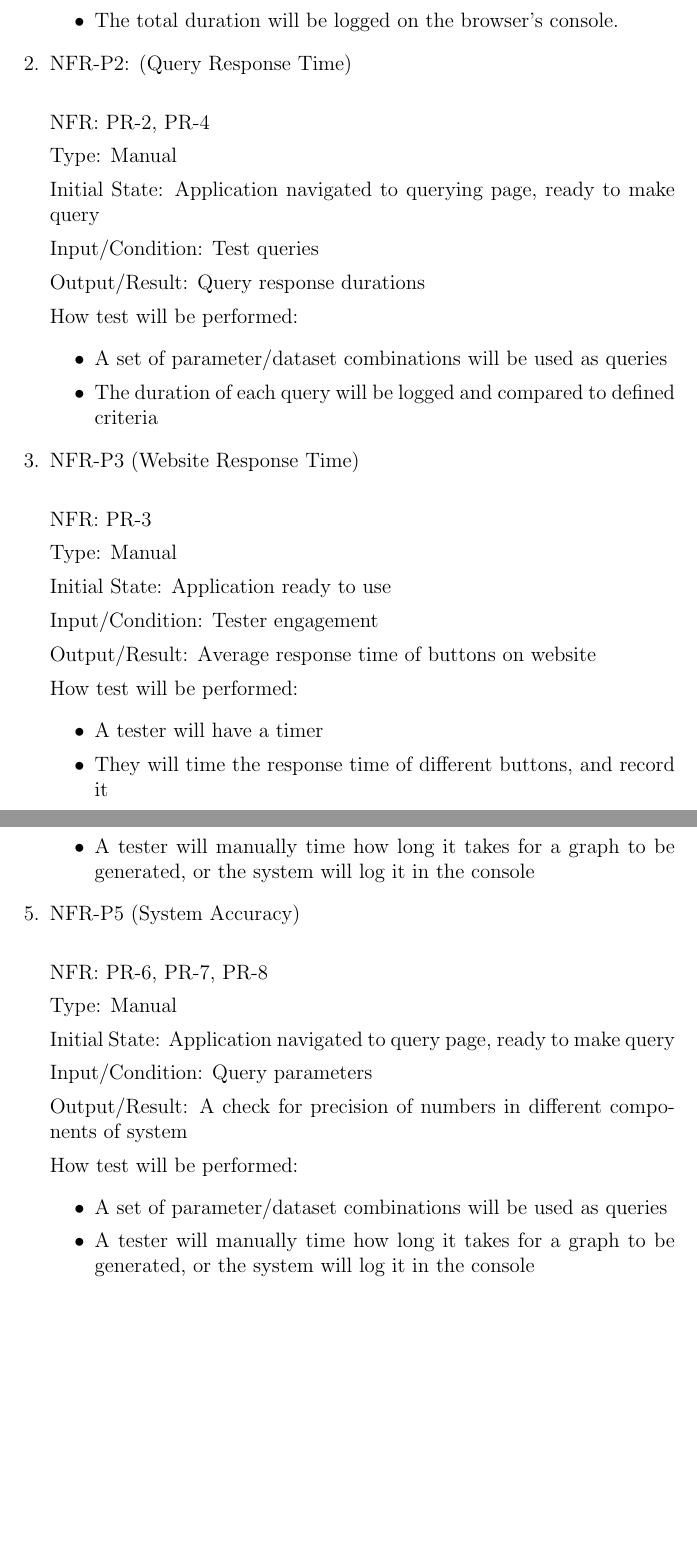
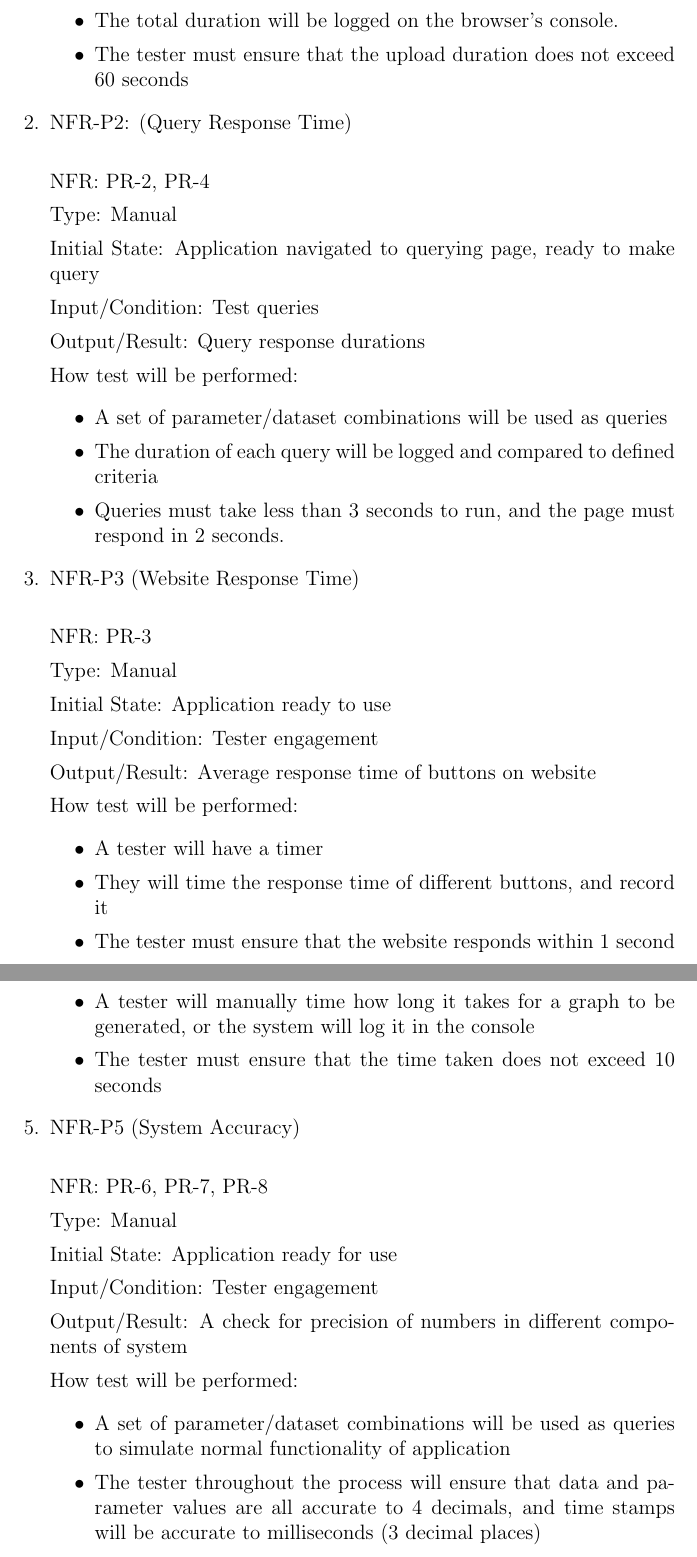
Before and after one commit to SumanyaG/Alkalytics, a LaTeX document (docs/VnVPlan/VnVPlan.tex): two parts of pages 24 and 25 of 35 before the commit and two parts of pages 24 and 25 of 36 after it, joined at a grey line, cut so that both start at the same text, the shorter picture padded with empty space. Compiled offline with pdfLaTeX.

Commit message:
doc(VnV): Edits performance requirment test thresholds

```diff
--- a/docs/VnVPlan/VnVPlan.tex
+++ b/docs/VnVPlan/VnVPlan.tex
@@ -736,6 +736,7 @@ Thus, large test sets of data will be automatically generated accordingly.
     \item The upload functionality will include instructions for the system to
     time how long the upload took
     \item The total duration will be logged on the browser's console.
+    \item The tester must ensure that the upload duration does not exceed 60 seconds
 
   \end{itemize}
 
@@ -756,6 +757,7 @@ Thus, large test sets of data will be automatically generated accordingly.
     \item A set of parameter/dataset combinations will be used as queries
     \item The duration of each query will be logged and compared to defined
     criteria
+    \item Queries must take less than 3 seconds to run, and the page must respond in 2 seconds.
   \end{itemize}
 
   \item{NFR-P3 (Website Response Time)\\}
@@ -774,6 +776,7 @@ Thus, large test sets of data will be automatically generated accordingly.
   \begin{itemize}
     \item A tester will have a timer
     \item They will time the response time of different buttons, and record it
+    \item The tester must ensure that the website responds within 1 second
   \end{itemize}
 
   \item{NFR-P4 (Data Visualization Speed)\\}
@@ -794,6 +797,7 @@ Thus, large test sets of data will be automatically generated accordingly.
     \item A set of parameter/dataset combinations will be used as queries
     \item A tester will manually time how long it takes for a graph to be
     generated, or the system will log it in the console
+    \item The tester must ensure that the time taken does not exceed 10 seconds
     \end{itemize}
 
   \item{NFR-P5 (System Accuracy)\\}
@@ -802,18 +806,20 @@ Thus, large test sets of data will be automatically generated accordingly.
 
   Type: Manual
 
-  Initial State: Application navigated to query page, ready to make query
+  Initial State: Application ready for use
 
-  Input/Condition: Query parameters
+  Input/Condition: Tester engagement
 
   Output/Result: A check for precision of numbers in different components of
   system
 
   How test will be performed:
   \begin{itemize}
-    \item A set of parameter/dataset combinations will be used as queries
-    \item A tester will manually time how long it takes for a graph to be
-    generated, or the system will log it in the console
+    \item A set of parameter/dataset combinations will be used as queries to
+    simulate normal functionality of application
+    \item The tester throughout the process will ensure that data and parameter
+    values are all accurate to 4 decimals, and time stamps will be accurate to
+    milliseconds (3 decimal places)
   \end{itemize}
 
   \item{NFR-P6 (Robustness - Backend Disruption)\\}
```
Also changed, not shown: docs/VnVPlan/VnVPlan.pdf, docs/VnVPlan/VnVPlan.tex (2 more changed lines).
